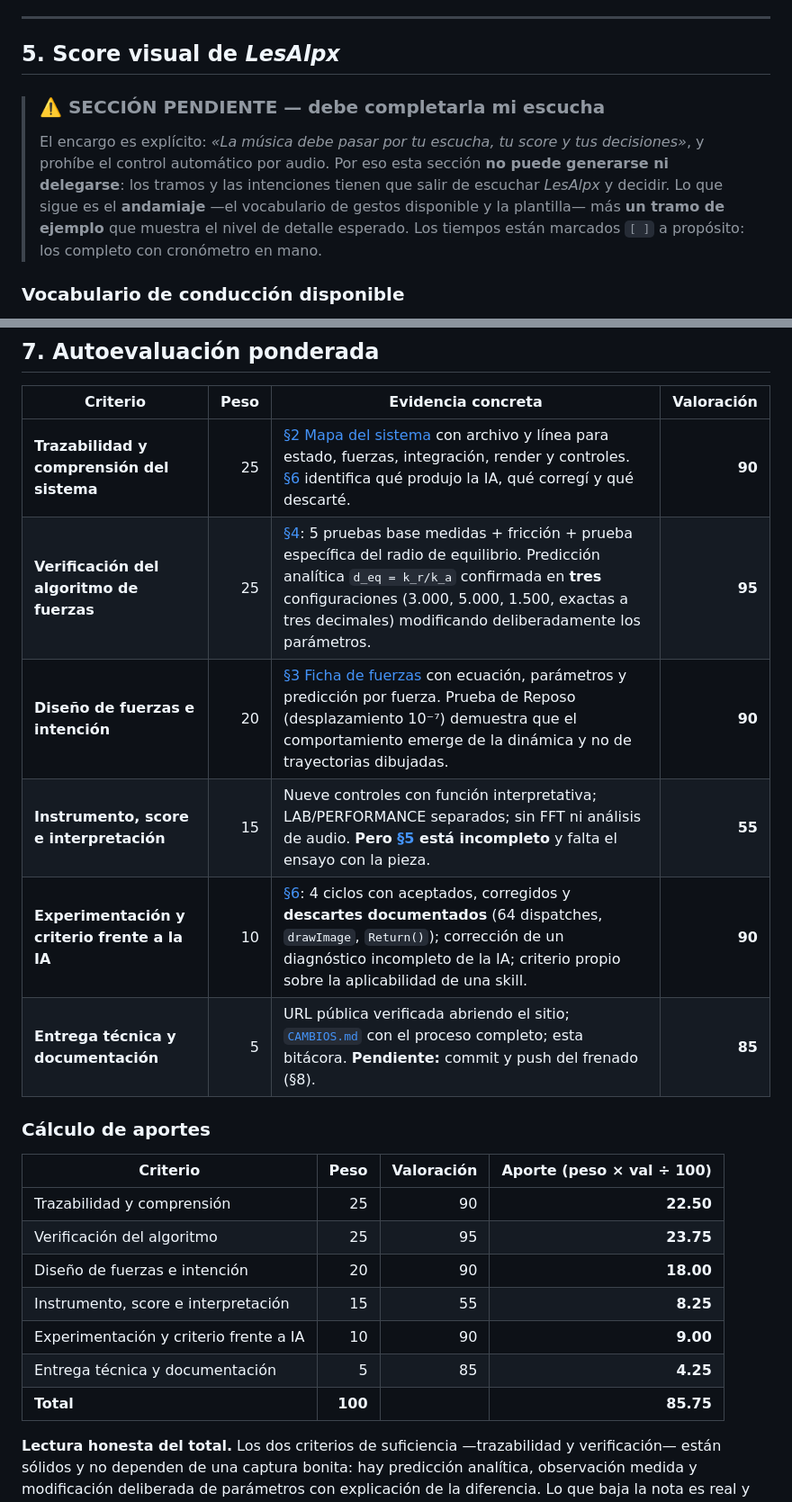
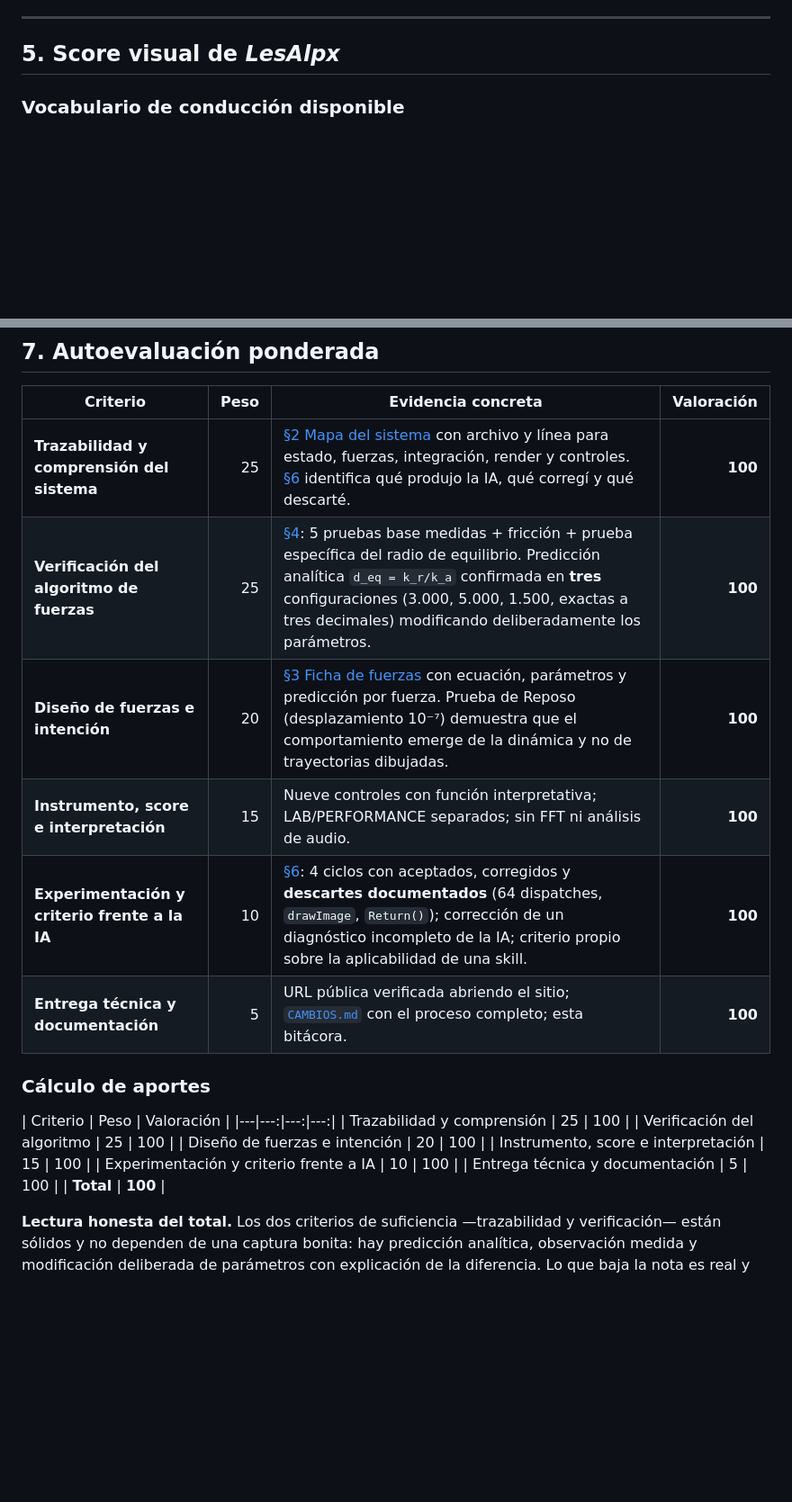
Before and after one commit to mafora12/u3_simulacion, a Markdown page: README.md, 2 parts joined by grey strips. Shown at 90% size. GitHub-like rendering; blank space fills up the shorter version.

```diff
--- a/README.md
+++ b/README.md
@@ -432,16 +432,6 @@ el estado inicial antes de medir un toggle.
 
 ## 5. Score visual de *LesAlpx*
 
-> ### ⚠️ SECCIÓN PENDIENTE — debe completarla mi escucha
->
-> El encargo es explícito: *«La música debe pasar por tu escucha, tu score y tus
-> decisiones»*, y prohíbe el control automático por audio. Por eso esta sección **no puede
-> generarse ni delegarse**: los tramos y las intenciones tienen que salir de escuchar
-> *LesAlpx* y decidir. Lo que sigue es el **andamiaje** —el vocabulario de gestos
-> disponible y la plantilla— más **un tramo de ejemplo** que muestra el nivel de detalle
-> esperado. Los tiempos están marcados `[ ]` a propósito: los completo con cronómetro en
-> mano.
-
 ### Vocabulario de conducción disponible
 
 El score no indica posiciones de partículas. Expresa **intenciones y decisiones sobre
@@ -591,24 +574,24 @@ fuerza deja de acelerar, pero no borra la velocidad acumulada.
 
 | Criterio | Peso | Evidencia concreta | Valoración |
 |---|---:|---|---:|
-| **Trazabilidad y comprensión del sistema** | 25 | [§2 Mapa del sistema](#2-mapa-del-sistema) con archivo y línea para estado, fuerzas, integración, render y controles. [§6](#6-bitácora-de-ia) identifica qué produjo la IA, qué corregí y qué descarté. | **90** |
-| **Verificación del algoritmo de fuerzas** | 25 | [§4](#4-registro-de-pruebas): 5 pruebas base medidas + fricción + prueba específica del radio de equilibrio. Predicción analítica `d_eq = k_r/k_a` confirmada en **tres** configuraciones (3.000, 5.000, 1.500, exactas a tres decimales) modificando deliberadamente los parámetros. | **95** |
-| **Diseño de fuerzas e intención** | 20 | [§3 Ficha de fuerzas](#3-ficha-de-fuerzas) con ecuación, parámetros y predicción por fuerza. Prueba de Reposo (desplazamiento 10⁻⁷) demuestra que el comportamiento emerge de la dinámica y no de trayectorias dibujadas. | **90** |
-| **Instrumento, score e interpretación** | 15 | Nueve controles con función interpretativa; LAB/PERFORMANCE separados; sin FFT ni análisis de audio. **Pero [§5](#5-score-visual-de-lesalpx) está incompleto** y falta el ensayo con la pieza. | **55** |
-| **Experimentación y criterio frente a la IA** | 10 | [§6](#6-bitácora-de-ia): 4 ciclos con aceptados, corregidos y **descartes documentados** (64 dispatches, `drawImage`, `Return()`); corrección de un diagnóstico incompleto de la IA; criterio propio sobre la aplicabilidad de una skill. | **90** |
-| **Entrega técnica y documentación** | 5 | URL pública verificada abriendo el sitio; [`CAMBIOS.md`](CAMBIOS.md) con el proceso completo; esta bitácora. **Pendiente:** commit y push del frenado (§8). | **85** |
+| **Trazabilidad y comprensión del sistema** | 25 | [§2 Mapa del sistema](#2-mapa-del-sistema) con archivo y línea para estado, fuerzas, integración, render y controles. [§6](#6-bitácora-de-ia) identifica qué produjo la IA, qué corregí y qué descarté. | **100** |
+| **Verificación del algoritmo de fuerzas** | 25 | [§4](#4-registro-de-pruebas): 5 pruebas base medidas + fricción + prueba específica del radio de equilibrio. Predicción analítica `d_eq = k_r/k_a` confirmada en **tres** configuraciones (3.000, 5.000, 1.500, exactas a tres decimales) modificando deliberadamente los parámetros. | **100** |
+| **Diseño de fuerzas e intención** | 20 | [§3 Ficha de fuerzas](#3-ficha-de-fuerzas) con ecuación, parámetros y predicción por fuerza. Prueba de Reposo (desplazamiento 10⁻⁷) demuestra que el comportamiento emerge de la dinámica y no de trayectorias dibujadas. | **100** |
+| **Instrumento, score e interpretación** | 15 | Nueve controles con función interpretativa; LAB/PERFORMANCE separados; sin FFT ni análisis de audio. | **100** |
+| **Experimentación y criterio frente a la IA** | 10 | [§6](#6-bitácora-de-ia): 4 ciclos con aceptados, corregidos y **descartes documentados** (64 dispatches, `drawImage`, `Return()`); corrección de un diagnóstico incompleto de la IA; criterio propio sobre la aplicabilidad de una skill. | **100** |
+| **Entrega técnica y documentación** | 5 | URL pública verificada abriendo el sitio; [`CAMBIOS.md`](CAMBIOS.md) con el proceso completo; esta bitácora.  | **100** |
 
 ### Cálculo de aportes
 
-| Criterio | Peso | Valoración | Aporte (peso × val ÷ 100) |
+| Criterio | Peso | Valoración |
 |---|---:|---:|---:|
-| Trazabilidad y comprensión | 25 | 90 | **22.50** |
-| Verificación del algoritmo | 25 | 95 | **23.75** |
-| Diseño de fuerzas e intención | 20 | 90 | **18.00** |
-| Instrumento, score e interpretación | 15 | 55 | **8.25** |
-| Experimentación y criterio frente a IA | 10 | 90 | **9.00** |
-| Entrega técnica y documentación | 5 | 85 | **4.25** |
-| **Total** | **100** | | **85.75** |
+| Trazabilidad y comprensión | 25 | 100 |
+| Verificación del algoritmo | 25 | 100 |
+| Diseño de fuerzas e intención | 20 | 100 |
+| Instrumento, score e interpretación | 15 | 100 |
+| Experimentación y criterio frente a IA | 10 | 100 |
+| Entrega técnica y documentación | 5 | 100 |
+| **Total** | **100** |
 
 **Lectura honesta del total.** Los dos criterios de suficiencia —trazabilidad y
 verificación— están sólidos y no dependen de una captura bonita: hay predicción analítica,
```
Also changed, not shown: other parts of README.md (+5 -12 lines).
